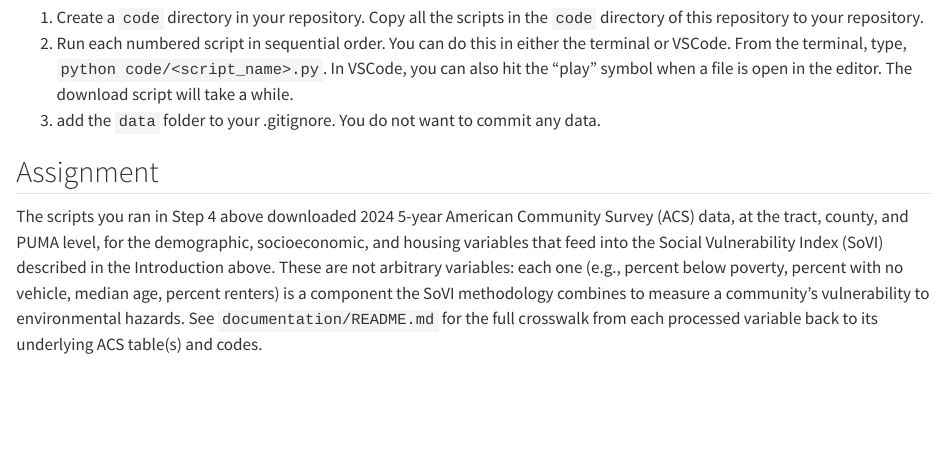
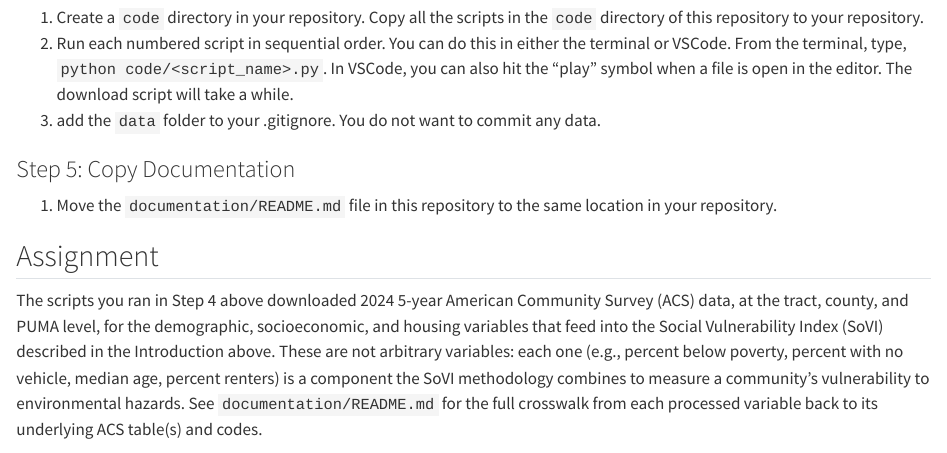
Before and after one commit to gabehassler/RGS-Intro-to-Machine-Learning, a Quarto document (assignments/HW_01.qmd): the page in a window 1100 px wide, from 1230 px down. Rendered offline with R 4.5, knitr and Pandoc in place of Quarto, with nearby package versions.

Commit message:
last touch

```diff
--- a/assignments/HW_01.qmd
+++ b/assignments/HW_01.qmd
@@ -50,6 +50,10 @@ I've written scripts to do this for you.
 1. Create a `code` directory in your repository. Copy all the scripts in the `code` directory of this repository to your repository.
 2. Run each numbered script in sequential order. You can do this in either the terminal or VSCode. From the terminal, type, `python code/<script_name>.py`. In VSCode, you can also hit the "play" symbol when a file is open in the editor. The download script will take a while.
 3. add the `data` folder to your .gitignore. You do not want to commit any data.
+
+### Step 5: Copy Documentation
+
+1. Move the `documentation/README.md` file in this repository to the same location in your repository.
 
 ## Assignment
 
```
